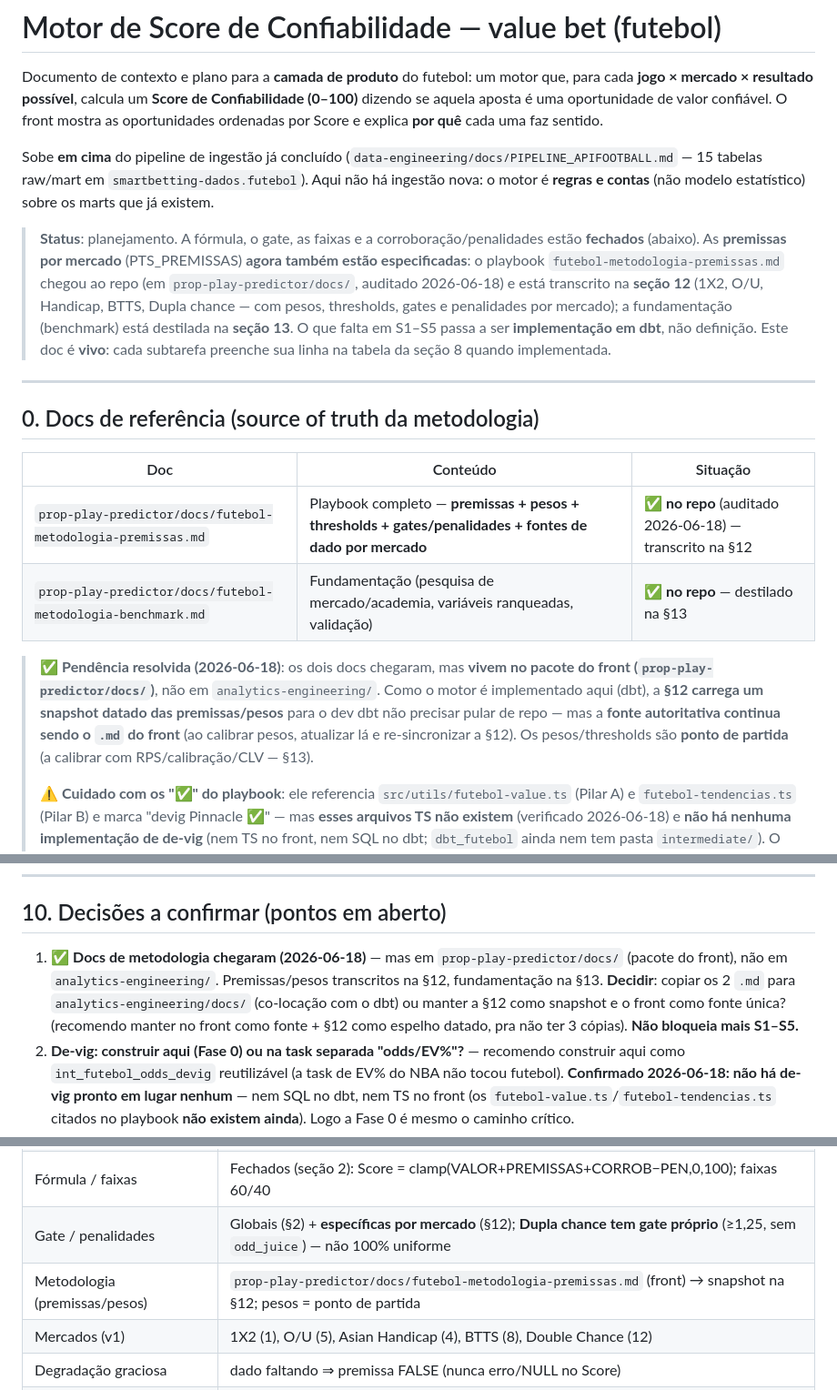
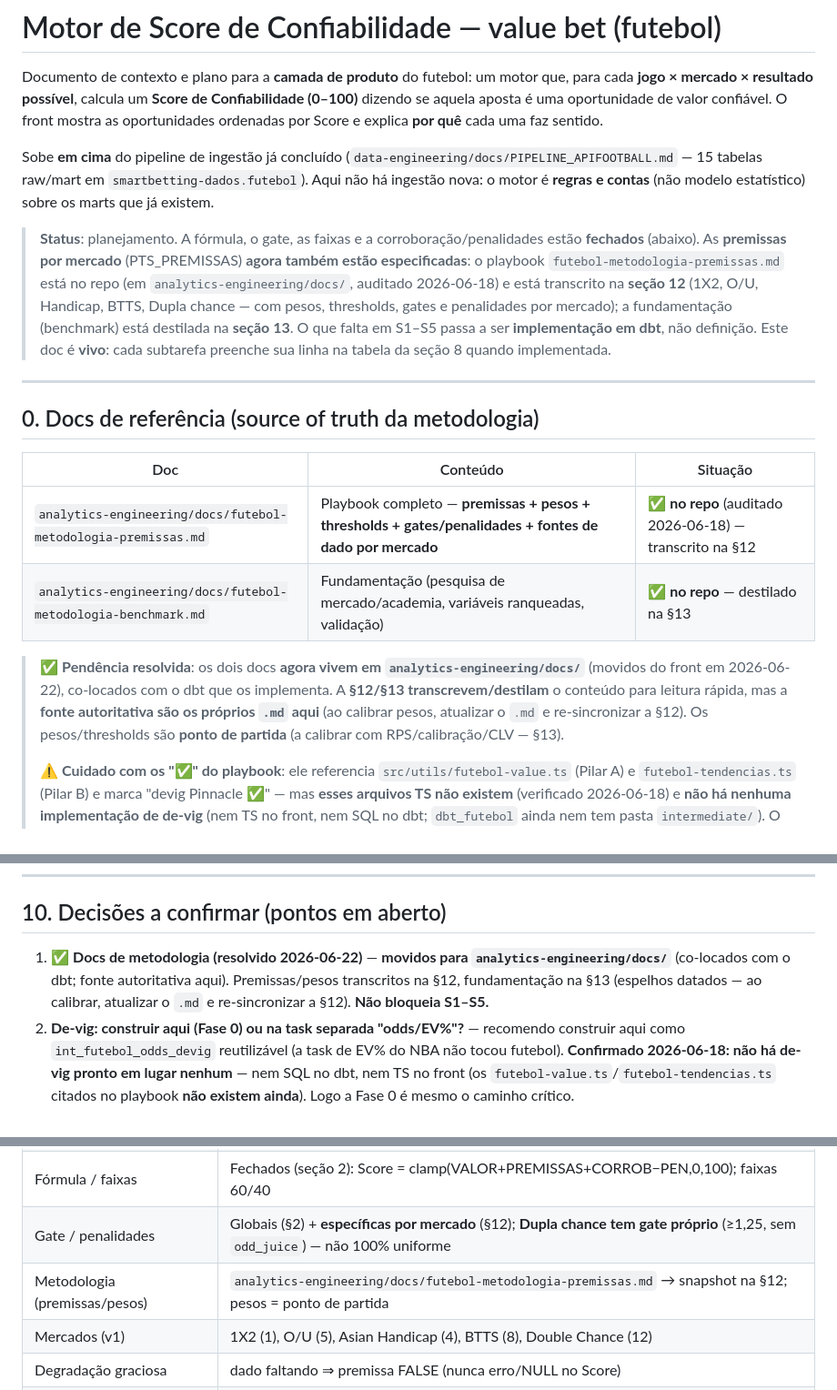
Before and after one commit to tech-lamjav/analytics-engineering, a Markdown page: docs/MOTOR_SCORE_CONFIABILIDADE.md, 3 parts joined by grey strips. Shown at 91% size. Rendered like a GitHub page.

```diff
--- a/docs/MOTOR_SCORE_CONFIABILIDADE.md
+++ b/docs/MOTOR_SCORE_CONFIABILIDADE.md
@@ -4,7 +4,7 @@ Documento de contexto e plano para a **camada de produto** do futebol: um motor
 
 Sobe **em cima** do pipeline de ingestão já concluído (`data-engineering/docs/PIPELINE_APIFOOTBALL.md` — 15 tabelas raw/mart em `smartbetting-dados.futebol`). Aqui não há ingestão nova: o motor é **regras e contas** (não modelo estatístico) sobre os marts que já existem.
 
-> **Status**: planejamento. A fórmula, o gate, as faixas e a corroboração/penalidades estão **fechados** (abaixo). As **premissas por mercado** (PTS_PREMISSAS) **agora também estão especificadas**: o playbook `futebol-metodologia-premissas.md` chegou ao repo (em `prop-play-predictor/docs/`, auditado 2026-06-18) e está transcrito na **seção 12** (1X2, O/U, Handicap, BTTS, Dupla chance — com pesos, thresholds, gates e penalidades por mercado); a fundamentação (benchmark) está destilada na **seção 13**. O que falta em S1–S5 passa a ser **implementação em dbt**, não definição. Este doc é **vivo**: cada subtarefa preenche sua linha na tabela da seção 8 quando implementada.
+> **Status**: planejamento. A fórmula, o gate, as faixas e a corroboração/penalidades estão **fechados** (abaixo). As **premissas por mercado** (PTS_PREMISSAS) **agora também estão especificadas**: o playbook `futebol-metodologia-premissas.md` está no repo (em `analytics-engineering/docs/`, auditado 2026-06-18) e está transcrito na **seção 12** (1X2, O/U, Handicap, BTTS, Dupla chance — com pesos, thresholds, gates e penalidades por mercado); a fundamentação (benchmark) está destilada na **seção 13**. O que falta em S1–S5 passa a ser **implementação em dbt**, não definição. Este doc é **vivo**: cada subtarefa preenche sua linha na tabela da seção 8 quando implementada.
 
 ---
 
@@ -12,10 +12,10 @@ Sobe **em cima** do pipeline de ingestão já concluído (`data-engineering/docs
 
 | Doc | Conteúdo | Situação |
 |---|---|---|
-| `prop-play-predictor/docs/futebol-metodologia-premissas.md` | Playbook completo — **premissas + pesos + thresholds + gates/penalidades + fontes de dado por mercado** | ✅ **no repo** (auditado 2026-06-18) — transcrito na §12 |
-| `prop-play-predictor/docs/futebol-metodologia-benchmark.md` | Fundamentação (pesquisa de mercado/academia, variáveis ranqueadas, validação) | ✅ **no repo** — destilado na §13 |
+| `analytics-engineering/docs/futebol-metodologia-premissas.md` | Playbook completo — **premissas + pesos + thresholds + gates/penalidades + fontes de dado por mercado** | ✅ **no repo** (auditado 2026-06-18) — transcrito na §12 |
+| `analytics-engineering/docs/futebol-metodologia-benchmark.md` | Fundamentação (pesquisa de mercado/academia, variáveis ranqueadas, validação) | ✅ **no repo** — destilado na §13 |
 
-> ✅ **Pendência resolvida (2026-06-18)**: os dois docs chegaram, mas **vivem no pacote do front (`prop-play-predictor/docs/`)**, não em `analytics-engineering/`. Como o motor é implementado aqui (dbt), a **§12 carrega um snapshot datado das premissas/pesos** para o dev dbt não precisar pular de repo — mas a **fonte autoritativa continua sendo o `.md` do front** (ao calibrar pesos, atualizar lá e re-sincronizar a §12). Os pesos/thresholds são **ponto de partida** (a calibrar com RPS/calibração/CLV — §13).
+> ✅ **Pendência resolvida**: os dois docs **agora vivem em `analytics-engineering/docs/`** (movidos do front em 2026-06-22), co-locados com o dbt que os implementa. A **§12/§13 transcrevem/destilam** o conteúdo para leitura rápida, mas a **fonte autoritativa são os próprios `.md` aqui** (ao calibrar pesos, atualizar o `.md` e re-sincronizar a §12). Os pesos/thresholds são **ponto de partida** (a calibrar com RPS/calibração/CLV — §13).
 >
 > ⚠️ **Cuidado com os "✅" do playbook**: ele referencia `src/utils/futebol-value.ts` (Pilar A) e `futebol-tendencias.ts` (Pilar B) e marca "devig Pinnacle ✅" — mas **esses arquivos TS não existem** (verificado 2026-06-18) e **não há nenhuma implementação de de-vig** (nem TS no front, nem SQL no dbt; `dbt_futebol` ainda nem tem pasta `intermediate/`). O ✅ do playbook significa "o **dado bruto** pra calcular devig está em `fact_odds_snapshot`", não que o devig esteja pronto. **A Fase 0 (`int_futebol_odds_devig`) continua de pé.**
 
@@ -226,7 +226,7 @@ Preencher a coluna **Status/Notas** in-place quando cada uma for implementada
 
 ## 10. Decisões a confirmar (pontos em aberto)
 
-1. ✅ **Docs de metodologia chegaram (2026-06-18)** — mas em `prop-play-predictor/docs/` (pacote do front), não em `analytics-engineering/`. Premissas/pesos transcritos na §12, fundamentação na §13. **Decidir**: copiar os 2 `.md` para `analytics-engineering/docs/` (co-locação com o dbt) ou manter a §12 como snapshot e o front como fonte única? (recomendo manter no front como fonte + §12 como espelho datado, pra não ter 3 cópias). **Não bloqueia mais S1–S5.**
+1. ✅ **Docs de metodologia (resolvido 2026-06-22)** — **movidos para `analytics-engineering/docs/`** (co-locados com o dbt; fonte autoritativa aqui). Premissas/pesos transcritos na §12, fundamentação na §13 (espelhos datados — ao calibrar, atualizar o `.md` e re-sincronizar a §12). **Não bloqueia S1–S5.**
 2. **De-vig: construir aqui (Fase 0) ou na task separada "odds/EV%"?** — recomendo construir aqui como `int_futebol_odds_devig` reutilizável (a task de EV% do NBA não tocou futebol). **Confirmado 2026-06-18: não há de-vig pronto em lugar nenhum** — nem SQL no dbt, nem TS no front (os `futebol-value.ts`/`futebol-tendencias.ts` citados no playbook **não existem ainda**). Logo a Fase 0 é mesmo o caminho crítico.
 3. **Granularidade do mart** — 1 mart unificado long (`fact_value_opportunities` com coluna `market`, recomendado) vs. 1 por mercado.
 4. **Janela de avaliação de `melhor_odd`/`n_casas`** — usar a mesma janela do `prob_justa_fechamento` (t15m→t1h→t24h) para consistência interna; confirmar.
@@ -248,7 +248,7 @@ Preencher a coluna **Status/Notas** in-place quando cada uma for implementada
 | Fonte de odds/valor | `fact_odds_snapshot` (Pinnacle=4 sharp p/ de-vig; janelas t24h/t1h/t15m) |
 | Fórmula / faixas | Fechados (seção 2): Score = clamp(VALOR+PREMISSAS+CORROB−PEN,0,100); faixas 60/40 |
 | Gate / penalidades | Globais (§2) + **específicas por mercado** (§12); **Dupla chance tem gate próprio** (≥1,25, sem `odd_juice`) — não 100% uniforme |
-| Metodologia (premissas/pesos) | `prop-play-predictor/docs/futebol-metodologia-premissas.md` (front) → snapshot na §12; pesos = ponto de partida |
+| Metodologia (premissas/pesos) | `analytics-engineering/docs/futebol-metodologia-premissas.md` → snapshot na §12; pesos = ponto de partida |
 | Mercados (v1) | 1X2 (1), O/U (5), Asian Handicap (4), BTTS (8), Double Chance (12) |
 | Degradação graciosa | dado faltando ⇒ premissa FALSE (nunca erro/NULL no Score) |
 | Liga de validação | Brasileirão (dado rico); Copa entra com degradação graciosa |
```
Also changed, not shown: other parts of docs/MOTOR_SCORE_CONFIABILIDADE.md (+2 -2 lines), docs/futebol-metodologia-benchmark.md (added, +128 -0 lines), docs/futebol-metodologia-premissas.md (added, +190 -0 lines).
